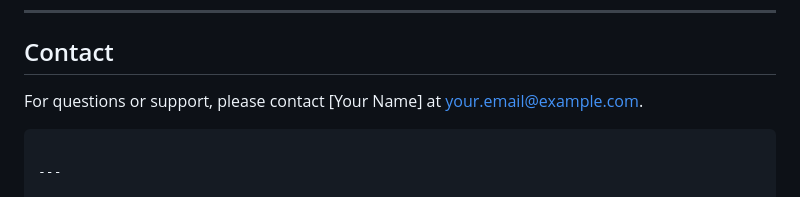
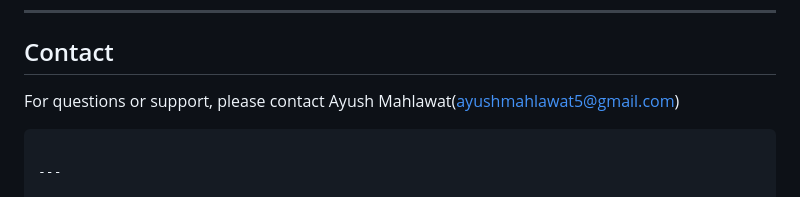
Before and after one commit to AyushMahlawat1/-Machine-learning-stock-price-prediction-system, a Markdown page: README.md, the part around the change. GitHub-like rendering.

````diff
--- a/README.md
+++ b/README.md
@@ -109,7 +109,7 @@ This project is open-source and available under the MIT License.
 
 ## Contact
 
-For questions or support, please contact \[Your Name] at [your.email@example.com](mailto:your.email@example.com).
+For questions or support, please contact Ayush Mahlawat(ayushmahlawat5@gmail.com)
 
 ```
 
````
